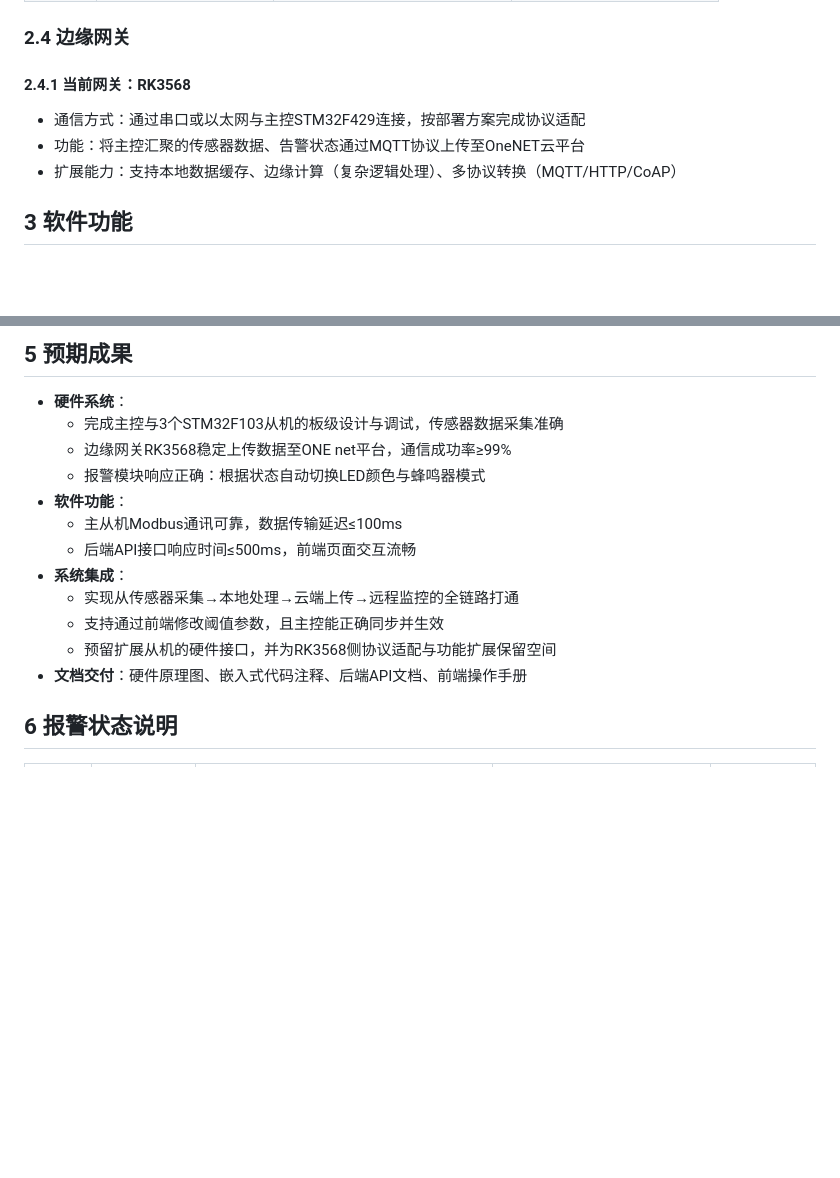
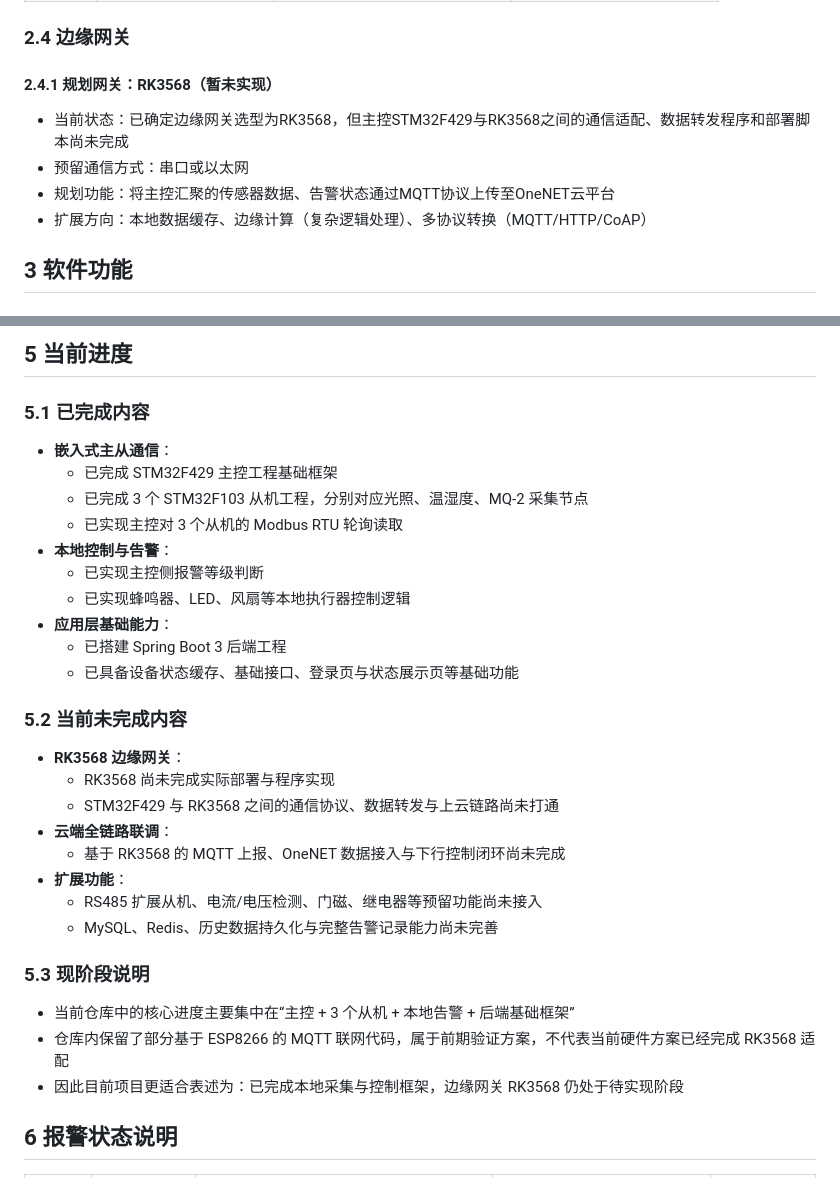
Before and after one commit to moshang666666/XXHH, a Markdown page: README.md, 2 parts joined by grey strips. GitHub-like rendering; blank space fills up the shorter version.

```diff
--- a/README.md
+++ b/README.md
@@ -70,10 +70,11 @@
 | 执行器     | 继电器模块（预留）    | RS485扩展节点（0x04，预留） | 电源通断控制                |
 
 ### 2.4 边缘网关
-#### 2.4.1 当前网关：RK3568
-- 通信方式：通过串口或以太网与主控STM32F429连接，按部署方案完成协议适配
-- 功能：将主控汇聚的传感器数据、告警状态通过MQTT协议上传至OneNET云平台
-- 扩展能力：支持本地数据缓存、边缘计算（复杂逻辑处理）、多协议转换（MQTT/HTTP/CoAP）
+#### 2.4.1 规划网关：RK3568（暂未实现）
+- 当前状态：已确定边缘网关选型为RK3568，但主控STM32F429与RK3568之间的通信适配、数据转发程序和部署脚本尚未完成
+- 预留通信方式：串口或以太网
+- 规划功能：将主控汇聚的传感器数据、告警状态通过MQTT协议上传至OneNET云平台
+- 扩展方向：本地数据缓存、边缘计算（复杂逻辑处理）、多协议转换（MQTT/HTTP/CoAP）
 
 
 
@@ -168,20 +166,34 @@
 
 
 
-## 5 预期成果
+## 5 当前进度
 
-- **硬件系统**：
-  - 完成主控与3个STM32F103从机的板级设计与调试，传感器数据采集准确
-  - 边缘网关RK3568稳定上传数据至ONE net平台，通信成功率≥99%
-  - 报警模块响应正确：根据状态自动切换LED颜色与蜂鸣器模式
-- **软件功能**：
-  - 主从机Modbus通讯可靠，数据传输延迟≤100ms
-  - 后端API接口响应时间≤500ms，前端页面交互流畅
-- **系统集成**：
-  - 实现从传感器采集→本地处理→云端上传→远程监控的全链路打通
-  - 支持通过前端修改阈值参数，且主控能正确同步并生效
-  - 预留扩展从机的硬件接口，并为RK3568侧协议适配与功能扩展保留空间
-- **文档交付**：硬件原理图、嵌入式代码注释、后端API文档、前端操作手册
+### 5.1 已完成内容
+- **嵌入式主从通信**：
+  - 已完成 STM32F429 主控工程基础框架
+  - 已完成 3 个 STM32F103 从机工程，分别对应光照、温湿度、MQ-2 采集节点
+  - 已实现主控对 3 个从机的 Modbus RTU 轮询读取
+- **本地控制与告警**：
+  - 已实现主控侧报警等级判断
+  - 已实现蜂鸣器、LED、风扇等本地执行器控制逻辑
+- **应用层基础能力**：
+  - 已搭建 Spring Boot 3 后端工程
+  - 已具备设备状态缓存、基础接口、登录页与状态展示页等基础功能
+
+### 5.2 当前未完成内容
+- **RK3568 边缘网关**：
+  - RK3568 尚未完成实际部署与程序实现
+  - STM32F429 与 RK3568 之间的通信协议、数据转发与上云链路尚未打通
+- **云端全链路联调**：
+  - 基于 RK3568 的 MQTT 上报、OneNET 数据接入与下行控制闭环尚未完成
+- **扩展功能**：
+  - RS485 扩展从机、电流/电压检测、门磁、继电器等预留功能尚未接入
+  - MySQL、Redis、历史数据持久化与完整告警记录能力尚未完善
+
+### 5.3 现阶段说明
+- 当前仓库中的核心进度主要集中在“主控 + 3 个从机 + 本地告警 + 后端基础框架”
+- 仓库内保留了部分基于 ESP8266 的 MQTT 联网代码，属于前期验证方案，不代表当前硬件方案已经完成 RK3568 适配
+- 因此目前项目更适合表述为：已完成本地采集与控制框架，边缘网关 RK3568 仍处于待实现阶段
 
 
 
```
Also changed, not shown: other parts of README.md (+34 -37 lines).
